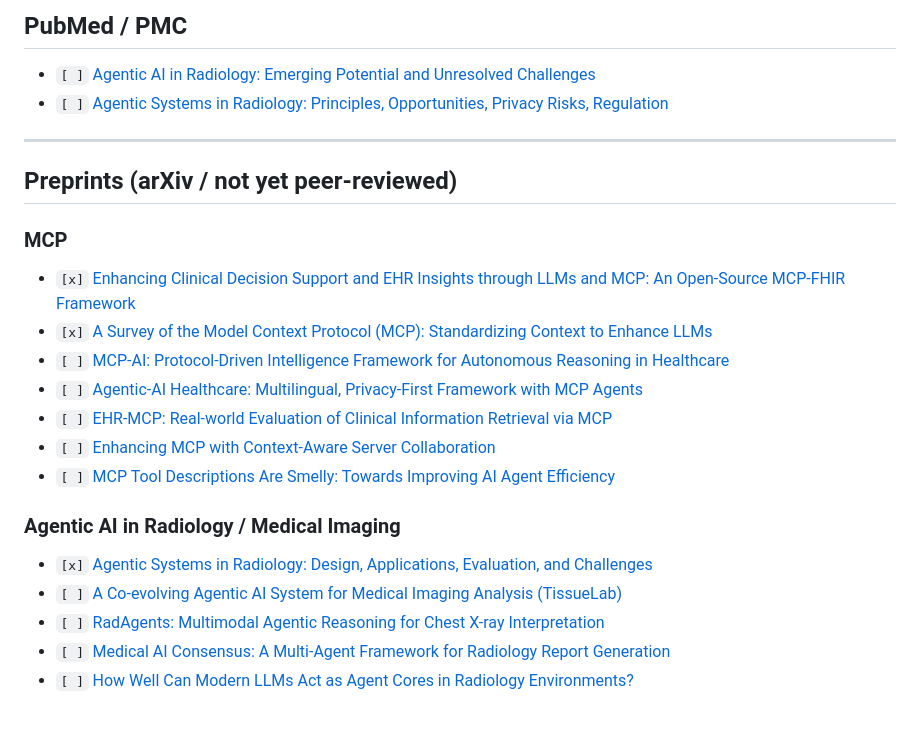
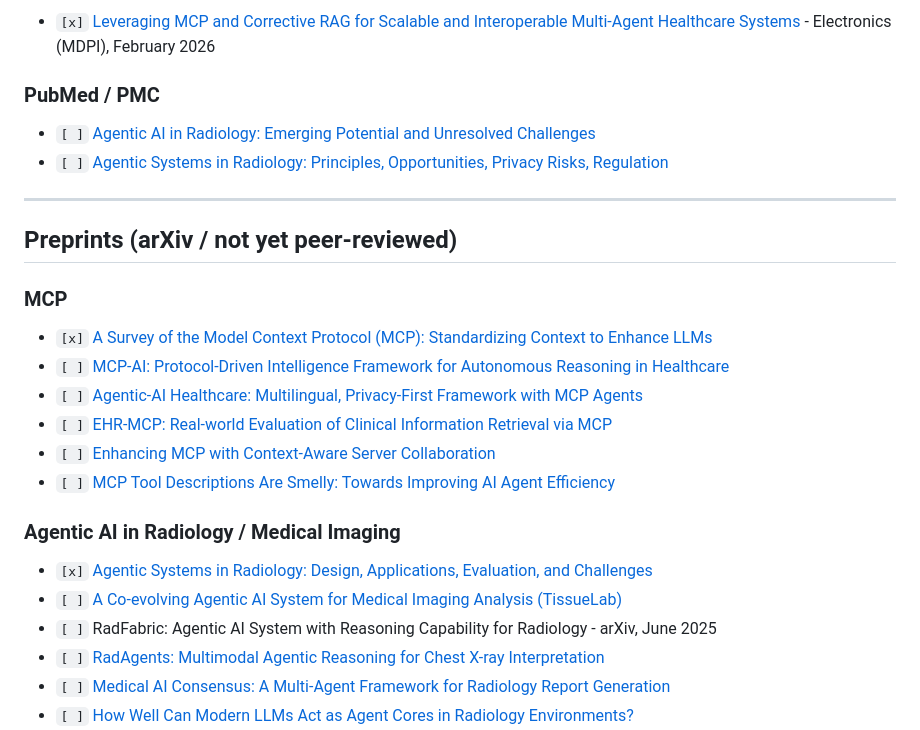
Before and after one commit to BMDSoftware/MedGov-AI-MCP, a Markdown page: docs/papers/papers.md, the part around one of its changes. Rendered like a GitHub page.

```diff
--- a/docs/papers/papers.md
+++ b/docs/papers/papers.md
@@ -53,5 +76,7 @@
 
-## PubMed / PMC
+- `[x]` [Leveraging MCP and Corrective RAG for Scalable and Interoperable Multi-Agent Healthcare Systems](https://www.mdpi.com/2079-9292/15/4/888) - Electronics (MDPI), February 2026
+
+### PubMed / PMC
 
 - `[ ]` [Agentic AI in Radiology: Emerging Potential and Unresolved Challenges](https://pmc.ncbi.nlm.nih.gov/articles/PMC12515039/)
 - `[ ]` [Agentic Systems in Radiology: Principles, Opportunities, Privacy Risks, Regulation](https://pubmed.ncbi.nlm.nih.gov/41432042/)
@@ -62,7 +87,6 @@
 
 ### MCP
 
-- `[x]` [Enhancing Clinical Decision Support and EHR Insights through LLMs and MCP: An Open-Source MCP-FHIR Framework](https://arxiv.org/abs/2506.13800)
 - `[x]` [A Survey of the Model Context Protocol (MCP): Standardizing Context to Enhance LLMs](https://doi.org/10.20944/preprints202504.0245.v1)
 - `[ ]` [MCP-AI: Protocol-Driven Intelligence Framework for Autonomous Reasoning in Healthcare](https://arxiv.org/abs/2512.05365)
 - `[ ]` [Agentic-AI Healthcare: Multilingual, Privacy-First Framework with MCP Agents](https://arxiv.org/abs/2510.02325)
@@ -74,6 +98,7 @@
 
 - `[x]` [Agentic Systems in Radiology: Design, Applications, Evaluation, and Challenges](https://arxiv.org/abs/2510.09404)
 - `[ ]` [A Co-evolving Agentic AI System for Medical Imaging Analysis (TissueLab)](https://arxiv.org/html/2509.20279v1)
+- `[ ]` RadFabric: Agentic AI System with Reasoning Capability for Radiology - arXiv, June 2025
 - `[ ]` [RadAgents: Multimodal Agentic Reasoning for Chest X-ray Interpretation](https://arxiv.org/html/2509.20490v1)
 - `[ ]` [Medical AI Consensus: A Multi-Agent Framework for Radiology Report Generation](https://arxiv.org/html/2509.17353)
 - `[ ]` [How Well Can Modern LLMs Act as Agent Cores in Radiology Environments?](https://arxiv.org/abs/2412.09529)
```
Also changed, not shown: other parts of docs/papers/papers.md (+41 -18 lines), weekly/may/10-05-2026.md (added, +223 -0 lines), weekly/may/5-05-2026.md (+1 -0 lines), docs/images/workspace_use_case.png (added), 11 other files.
